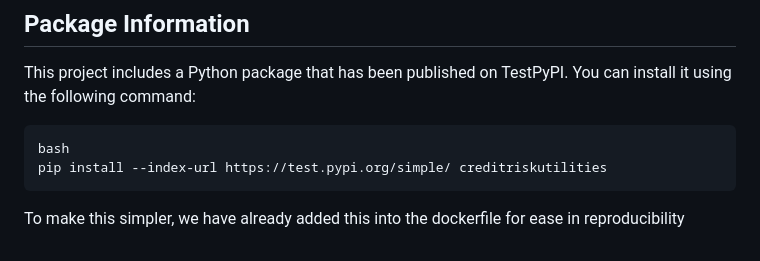
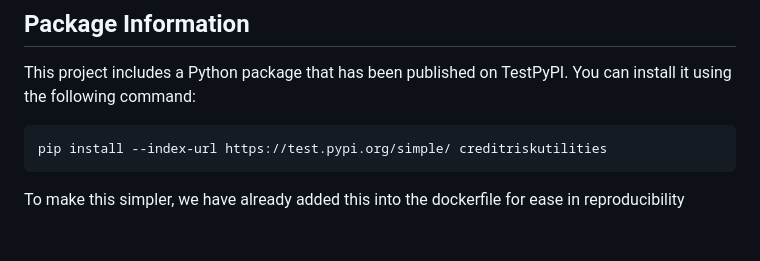
Before and after one commit to DSCI-310-2025/dsci-310-python-group-1-pipeline-pythons, a Markdown page: README.md, the part around the change. GitHub-like rendering.

Commit message:
Updated the README.md to ensure everything is upto date

````diff
--- a/README.md
+++ b/README.md
@@ -106,7 +106,6 @@ dsci-310-python-group-1-pipeline-pythons/
 This project includes a Python package that has been published on TestPyPI. You can install it using the following command:
 
 ```
-bash
 pip install --index-url https://test.pypi.org/simple/ creditriskutilities
 ```
 
````
